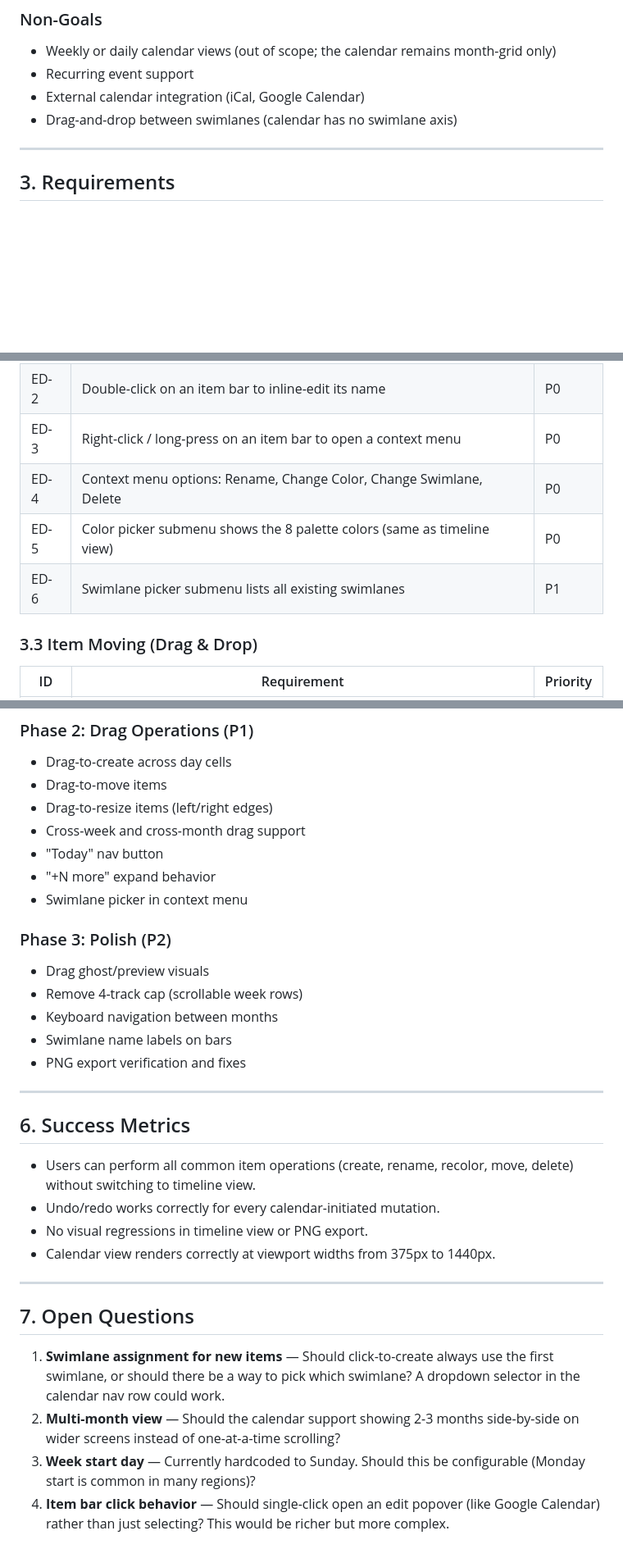
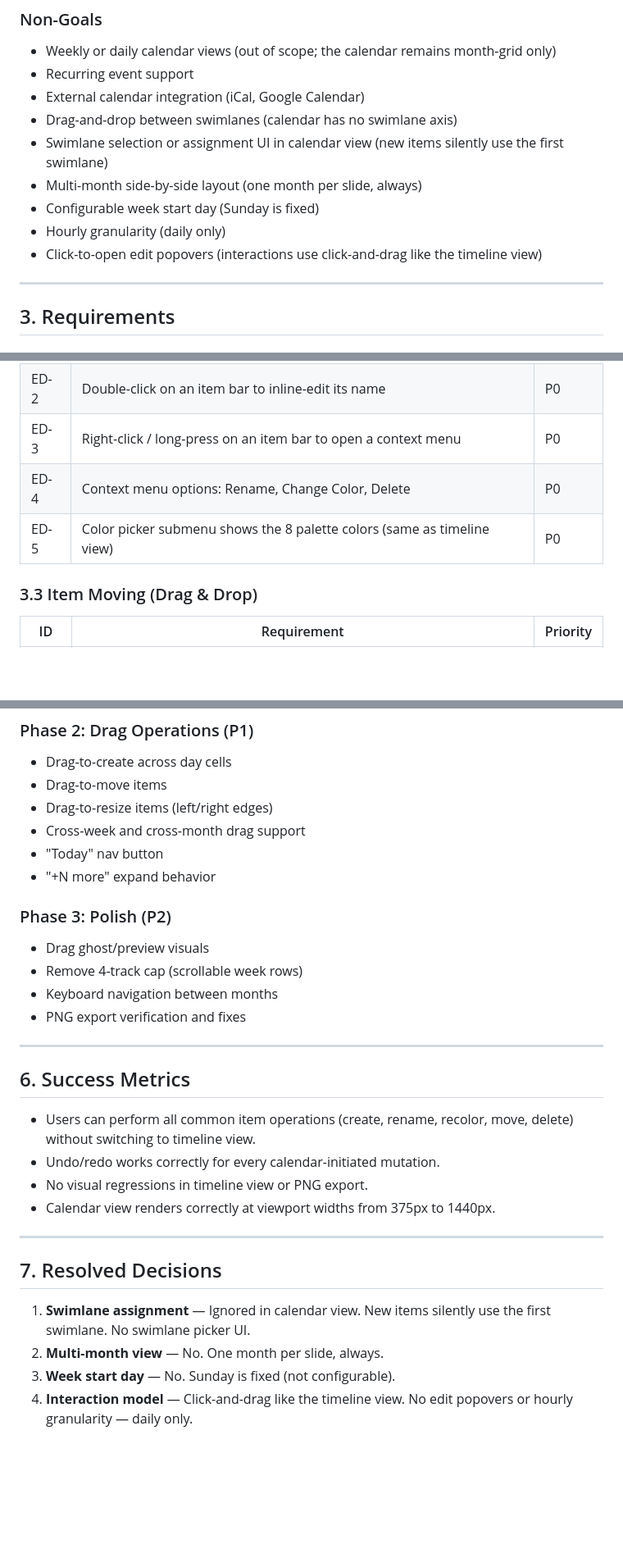
Before and after one commit to darreanbaga/Timeline-Template, a Markdown page: docs/prd-calendar-view.md, 3 parts joined by grey strips. Shown at 82% size. Drawn GitHub-style; blank space fills up the shorter version.

Commit message:
Finalize calendar view PRD with resolved decisions
- No swimlane assignment UI (silently uses first swimlane)
- One month per slide only (no multi-month layout)
- Sunday start fixed (not configurable)
- Click-and-drag interaction model (daily granularity, no popovers)
- Removed swimlane picker and swimlane label requirements

https://claude.ai/code/session_015HR1jHJhopUq5dNxkJuhMK

```diff
--- a/docs/prd-calendar-view.md
+++ b/docs/prd-calendar-view.md
@@ -42,6 +42,11 @@ The calendar view is **read-only** — users cannot create, edit, move, resize,
 - Recurring event support
 - External calendar integration (iCal, Google Calendar)
 - Drag-and-drop between swimlanes (calendar has no swimlane axis)
+- Swimlane selection or assignment UI in calendar view (new items silently use the first swimlane)
+- Multi-month side-by-side layout (one month per slide, always)
+- Configurable week start day (Sunday is fixed)
+- Hourly granularity (daily only)
+- Click-to-open edit popovers (interactions use click-and-drag like the timeline view)
 
 ---
 
@@ -67,9 +72,8 @@ The calendar view is **read-only** — users cannot create, edit, move, resize,
 | ED-1 | Click on an item bar to select it (visual highlight with outline or glow) | P0 |
 | ED-2 | Double-click on an item bar to inline-edit its name | P0 |
 | ED-3 | Right-click / long-press on an item bar to open a context menu | P0 |
-| ED-4 | Context menu options: Rename, Change Color, Change Swimlane, Delete | P0 |
+| ED-4 | Context menu options: Rename, Change Color, Delete | P0 |
 | ED-5 | Color picker submenu shows the 8 palette colors (same as timeline view) | P0 |
-| ED-6 | Swimlane picker submenu lists all existing swimlanes | P1 |
 
 ### 3.3 Item Moving (Drag & Drop)
 
@@ -161,13 +164,11 @@ These constraints derive from the existing architecture (see `docs/architecture.
 - Cross-week and cross-month drag support
 - "Today" nav button
 - "+N more" expand behavior
-- Swimlane picker in context menu
 
 ### Phase 3: Polish (P2)
 - Drag ghost/preview visuals
 - Remove 4-track cap (scrollable week rows)
 - Keyboard navigation between months
-- Swimlane name labels on bars
 - PNG export verification and fixes
 
 ---
@@ -181,9 +182,9 @@ These constraints derive from the existing architecture (see `docs/architecture.
 
 ---
 
-## 7. Open Questions
+## 7. Resolved Decisions
 
-1. **Swimlane assignment for new items** — Should click-to-create always use the first swimlane, or should there be a way to pick which swimlane? A dropdown selector in the calendar nav row could work.
-2. **Multi-month view** — Should the calendar support showing 2-3 months side-by-side on wider screens instead of one-at-a-time scrolling?
-3. **Week start day** — Currently hardcoded to Sunday. Should this be configurable (Monday start is common in many regions)?
-4. **Item bar click behavior** — Should single-click open an edit popover (like Google Calendar) rather than just selecting? This would be richer but more complex.
+1. **Swimlane assignment** — Ignored in calendar view. New items silently use the first swimlane. No swimlane picker UI.
+2. **Multi-month view** — No. One month per slide, always.
+3. **Week start day** — No. Sunday is fixed (not configurable).
+4. **Interaction model** — Click-and-drag like the timeline view. No edit popovers or hourly granularity — daily only.
```
Also changed, not shown: other parts of docs/prd-calendar-view.md (+2 -3 lines).
